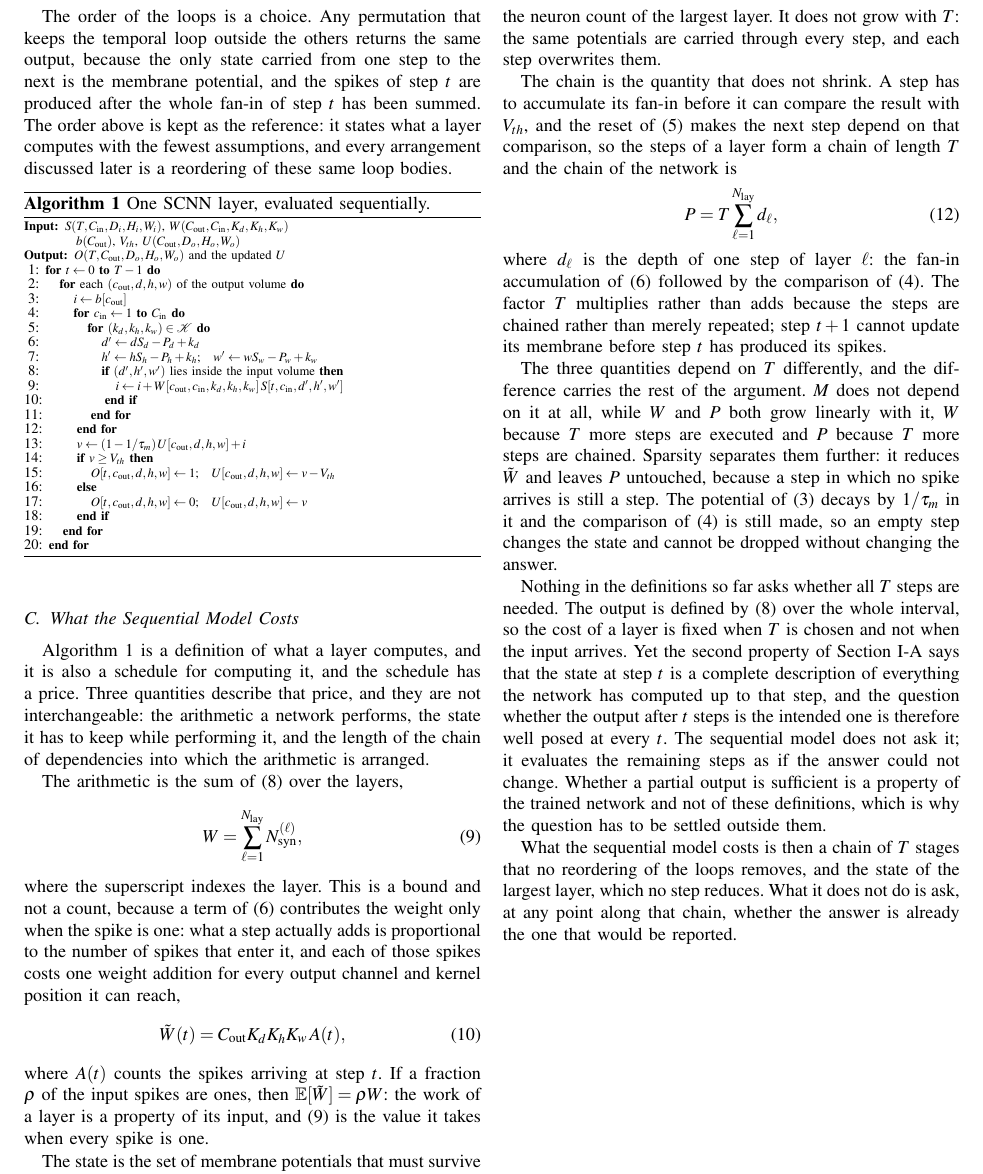
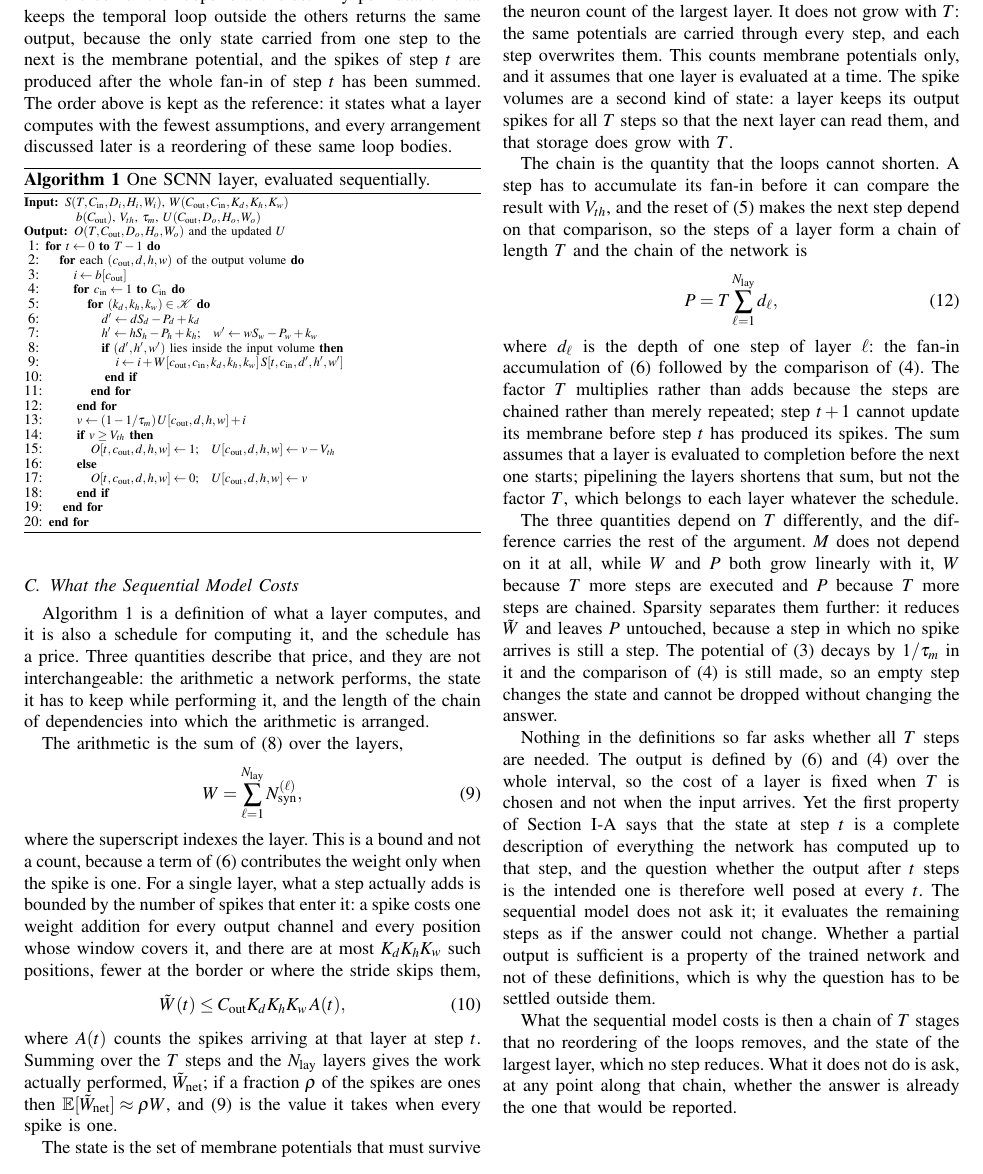
Before and after one commit to me912/SNN, a LaTeX paper (docs/architecture/main.tex, which reads docs/architecture/01-fundamentals.tex): part of page 3 of 3, cut so that both start at the same text. Compiled offline with pdfLaTeX.

Commit message:
docs: fix the time index, the bias, and the cost bounds
- spike and reset indexed by the step that produces them, s_i[t] and
  u_i[t+1] = v_i[t] - s_i[t] V_th, matching (6) and Algorithm 1
- (6) carries the bias of the output channel, as (1) and line 3 do
- the cost paragraph refers to (6) and (4) for the output, not to (8)
- work per step is an upper bound; total work is summed over steps and
  layers before being compared with the dense count
- state and chain state their assumptions: membrane only, one layer at a
  time, no pipelining across layers
- the state property cited in 1.3 is the first one, not the second
- Algorithm 1 declares the time constant it uses

```diff
--- a/docs/architecture/01-fundamentals.tex
+++ b/docs/architecture/01-fundamentals.tex
@@ -225,7 +227,7 @@ loop bodies.
 \algrenewcommand\algorithmicindent{1.1em}
 \begin{algorithmic}[1]
 \Require $S(T,\Cin,D_i,H_i,W_i)$, $W(\Cout,\Cin,K_d,K_h,K_w)$
-\Statex \hspace{2.4em}$b(\Cout)$, $V_{th}$, $U(\Cout,D_o,H_o,W_o)$
+\Statex \hspace{2.4em}$b(\Cout)$, $V_{th}$, $\tau_m$, $U(\Cout,D_o,H_o,W_o)$
 \Ensure $O(T,\Cout,D_o,H_o,W_o)$ and the updated $U$
 \For{$t \gets 0$ \textbf{to} $T-1$}
   \For{each $(\cout,d,h,w)$ of the output volume}
@@ -266,17 +268,20 @@ W = \sum_{\ell=1}^{N_{\mathrm{lay}}} N_{\mathrm{syn}}^{(\ell)} ,
 \end{equation}
 where the superscript indexes the layer. This is a bound and not a count,
 because a term of \eqref{eq:1-conv} contributes the weight only when the spike is
-one: what a step actually adds is proportional to the number of spikes that enter
-it, and each of those spikes costs one weight addition for every output channel
-and kernel position it can reach,
+one. For a single layer, what a step actually adds is bounded by the number of
+spikes that enter it: a spike costs one weight addition for every output channel
+and every position whose window covers it, and there are at most
+$K_d K_h K_w$ such positions, fewer at the border or where the stride skips
+them,
 \begin{equation}
-\tilde{W}(t) = \Cout K_d K_h K_w \, A(t) ,
+\tilde{W}(t) \le \Cout K_d K_h K_w \, A(t) ,
 \label{eq:1-workt}
 \end{equation}
-where $A(t)$ counts the spikes arriving at step $t$. If a fraction $\rho$ of the
-input spikes are ones, then $\mathbb{E}[\tilde{W}] = \rho W$: the work of a layer
-is a property of its input, and \eqref{eq:1-work} is the value it takes when every
-spike is one.
+where $A(t)$ counts the spikes arriving at that layer at step $t$. Summing over
+the $T$ steps and the $N_{\mathrm{lay}}$ layers gives the work actually
+performed, $\tilde{W}_{\mathrm{net}}$; if a fraction $\rho$ of the spikes are
+ones then $\mathbb{E}[\tilde{W}_{\mathrm{net}}] \approx \rho W$, and
+\eqref{eq:1-work} is the value it takes when every spike is one.
 
 The state is the set of membrane potentials that must survive from one step to
 the next. By the first property of Section~\ref{sec:1-neuron} that set is the
@@ -286,10 +291,14 @@ M = \max_{\ell}\; \Cout^{(\ell)} D_o^{(\ell)} H_o^{(\ell)} W_o^{(\ell)} ,
 \label{eq:1-state}
 \end{equation}
 the neuron count of the largest layer. It does not grow with $T$: the same
-potentials are carried through every step, and each step overwrites them.
+potentials are carried through every step, and each step overwrites them. This
+counts membrane potentials only, and it assumes that one layer is evaluated at a
+time. The spike volumes are a second kind of state: a layer keeps its output
+spikes for all $T$ steps so that the next layer can read them, and that storage
+does grow with $T$.
 
-The chain is the quantity that does not shrink. A step has to accumulate its
-fan-in before it can compare the result with $V_{th}$, and the reset of
+The chain is the quantity that the loops cannot shorten. A step has to accumulate
+its fan-in before it can compare the result with $V_{th}$, and the reset of
 \eqref{eq:1-reset} makes the next step depend on that comparison, so the steps of
 a layer form a chain of length $T$ and the chain of the network is
 \begin{equation}
@@ -300,7 +309,9 @@ where $d_\ell$ is the depth of one step of layer $\ell$: the fan-in accumulation
 of \eqref{eq:1-conv} followed by the comparison of \eqref{eq:1-spike}. The factor
 $T$ multiplies rather than adds because the steps are chained rather than merely
 repeated; step $t+1$ cannot update its membrane before step $t$ has produced its
-spikes.
+spikes. The sum assumes that a layer is evaluated to completion before the next
+one starts; pipelining the layers shortens that sum, but not the factor $T$,
+which belongs to each layer whatever the schedule.
 
 The three quantities depend on $T$ differently, and the difference carries the
 rest of the argument. $M$ does not depend on it at all, while $W$ and $P$ both
@@ -312,8 +323,9 @@ and the comparison of \eqref{eq:1-spike} is still made, so an empty step changes
 the state and cannot be dropped without changing the answer.
 
 Nothing in the definitions so far asks whether all $T$ steps are needed. The
-output is defined by \eqref{eq:1-count} over the whole interval, so the cost of a
-layer is fixed when $T$ is chosen and not when the input arrives. Yet the second
+output is defined by \eqref{eq:1-conv} and \eqref{eq:1-spike} over the whole
+interval, so the cost of a layer is fixed when $T$ is chosen and not when the
+input arrives. Yet the first
 property of Section~\ref{sec:1-neuron} says that the state at step $t$ is a
 complete description of everything the network has computed up to that step, and
 the question whether the output after $t$ steps is the intended one is therefore
```
Also changed, not shown: docs/architecture/01-fundamentals.tex (26 more changed lines).
